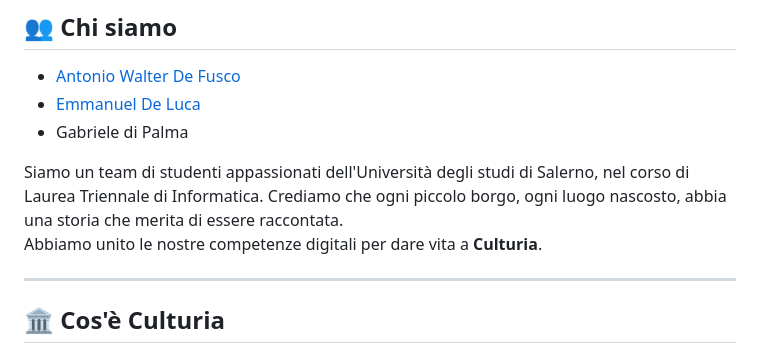
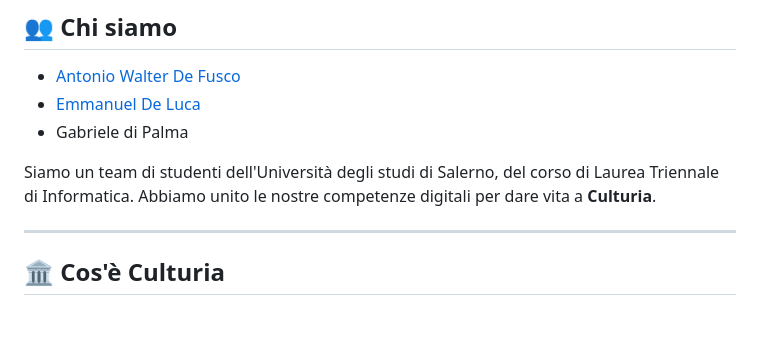
Before and after one commit to AntonioWalter/Culturia, a Markdown page: README.md, the part around the change. GitHub-like rendering; blank space fills up the shorter version.

```diff
--- a/README.md
+++ b/README.md
@@ -25,8 +25,7 @@ Il progetto nasce all'interno dell'Hackathon "Hackcultura 2025" come proposta in
 - [Emmanuel De Luca](https://www.linkedin.com/in/emmanuel-de-luca/)
 - Gabriele di Palma
 
-Siamo un team di studenti appassionati dell'Università degli studi di Salerno, nel corso di Laurea Triennale di Informatica.
-Crediamo che ogni piccolo borgo, ogni luogo nascosto, abbia una storia che merita di essere raccontata.
+Siamo un team di studenti dell'Università degli studi di Salerno, del corso di Laurea Triennale di Informatica.
 Abbiamo unito le nostre competenze digitali per dare vita a **Culturia**.
 
 ---
```
